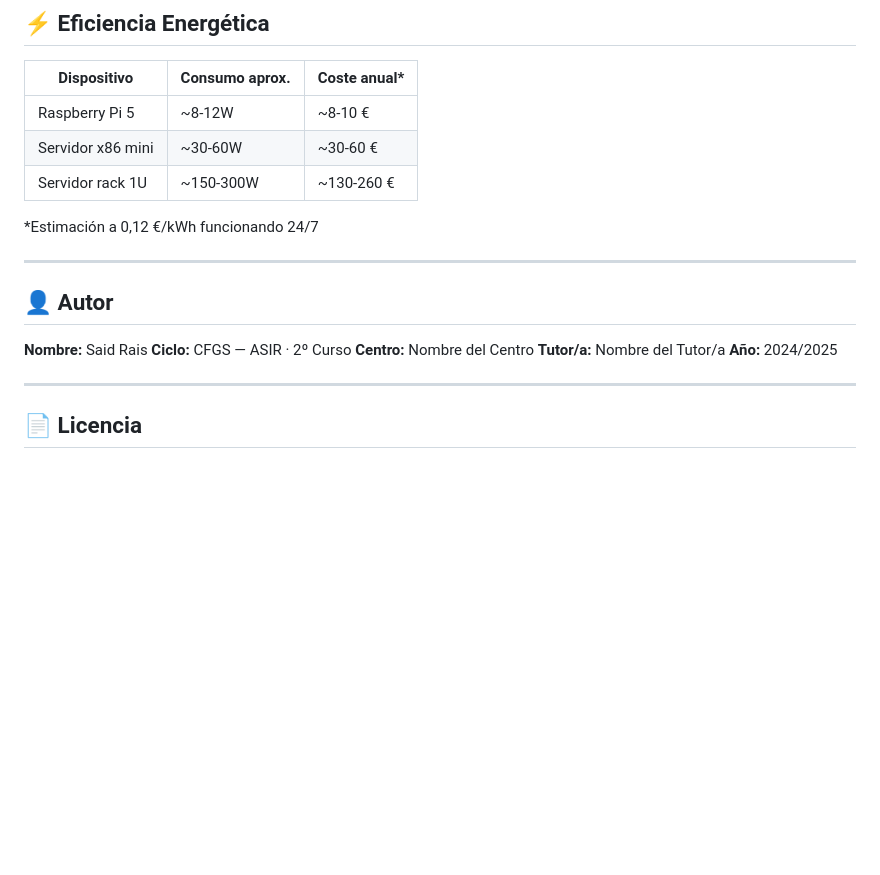
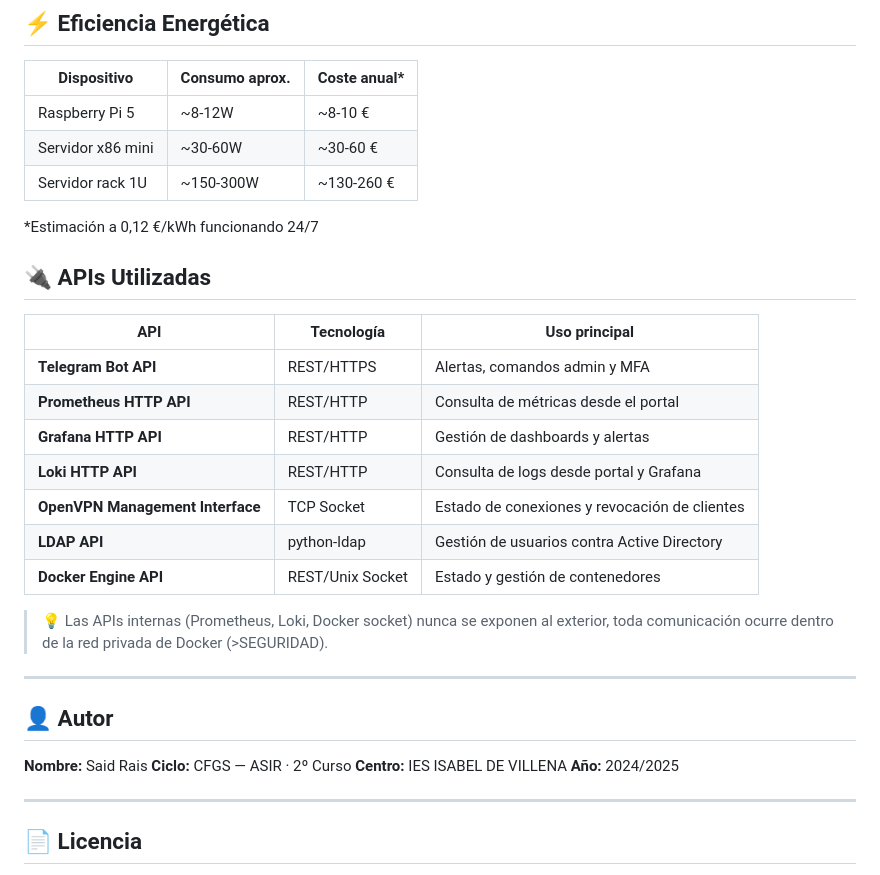
Before and after one commit to TIKIDAXX/TFG-OpenVpn, a Markdown page: README.md, the part around the change. Rendered like a GitHub page; blank space fills up the shorter version.

Commit message:
Add APIs Utilizadas section to README
Added a section detailing the APIs used in the project, including their technologies and main uses.

```diff
--- a/README.md
+++ b/README.md
@@ -396,14 +396,27 @@ de forma segura mediante **Tailscale**, sin necesidad de abrir puertos en el rou
 
 *Estimación a 0,12 €/kWh funcionando 24/7
 
+## 🔌 APIs Utilizadas
+
+| API | Tecnología | Uso principal |
+|-----|-----------|---------------|
+| **Telegram Bot API** | REST/HTTPS | Alertas, comandos admin y MFA |
+| **Prometheus HTTP API** | REST/HTTP | Consulta de métricas desde el portal |
+| **Grafana HTTP API** | REST/HTTP | Gestión de dashboards y alertas |
+| **Loki HTTP API** | REST/HTTP | Consulta de logs desde portal y Grafana |
+| **OpenVPN Management Interface** | TCP Socket | Estado de conexiones y revocación de clientes |
+| **LDAP API** | python-ldap | Gestión de usuarios contra Active Directory |
+| **Docker Engine API** | REST/Unix Socket | Estado y gestión de contenedores |
+
+> 💡 Las APIs internas (Prometheus, Loki, Docker socket) nunca se exponen al exterior,
+> toda comunicación ocurre dentro de la red privada de Docker (>SEGURIDAD).
 ---
 
 ## 👤 Autor
 
 **Nombre:** Said Rais
 **Ciclo:** CFGS — ASIR · 2º Curso
-**Centro:** Nombre del Centro
-**Tutor/a:** Nombre del Tutor/a
+**Centro:** IES ISABEL DE VILLENA
 **Año:** 2024/2025
 
 ---
```
